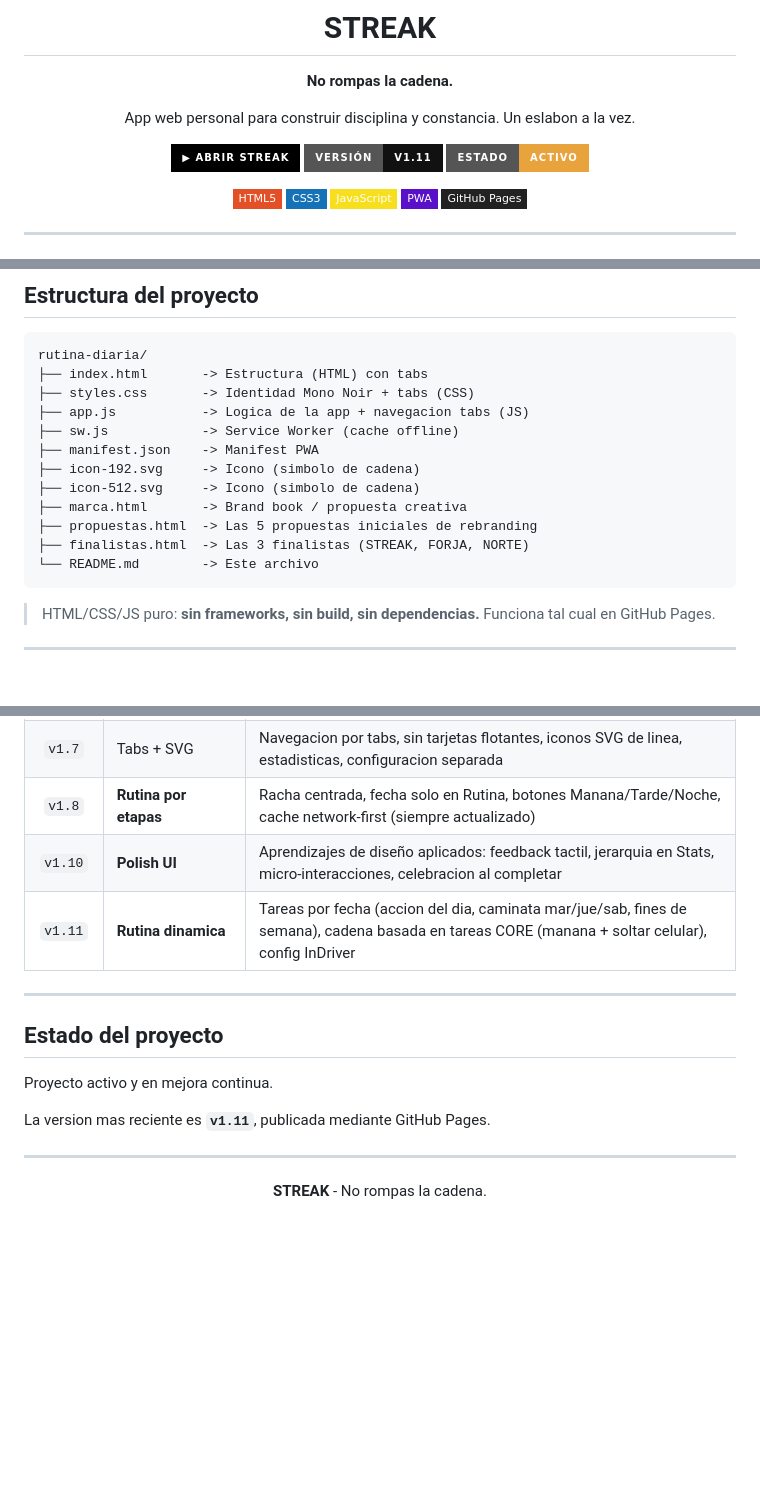
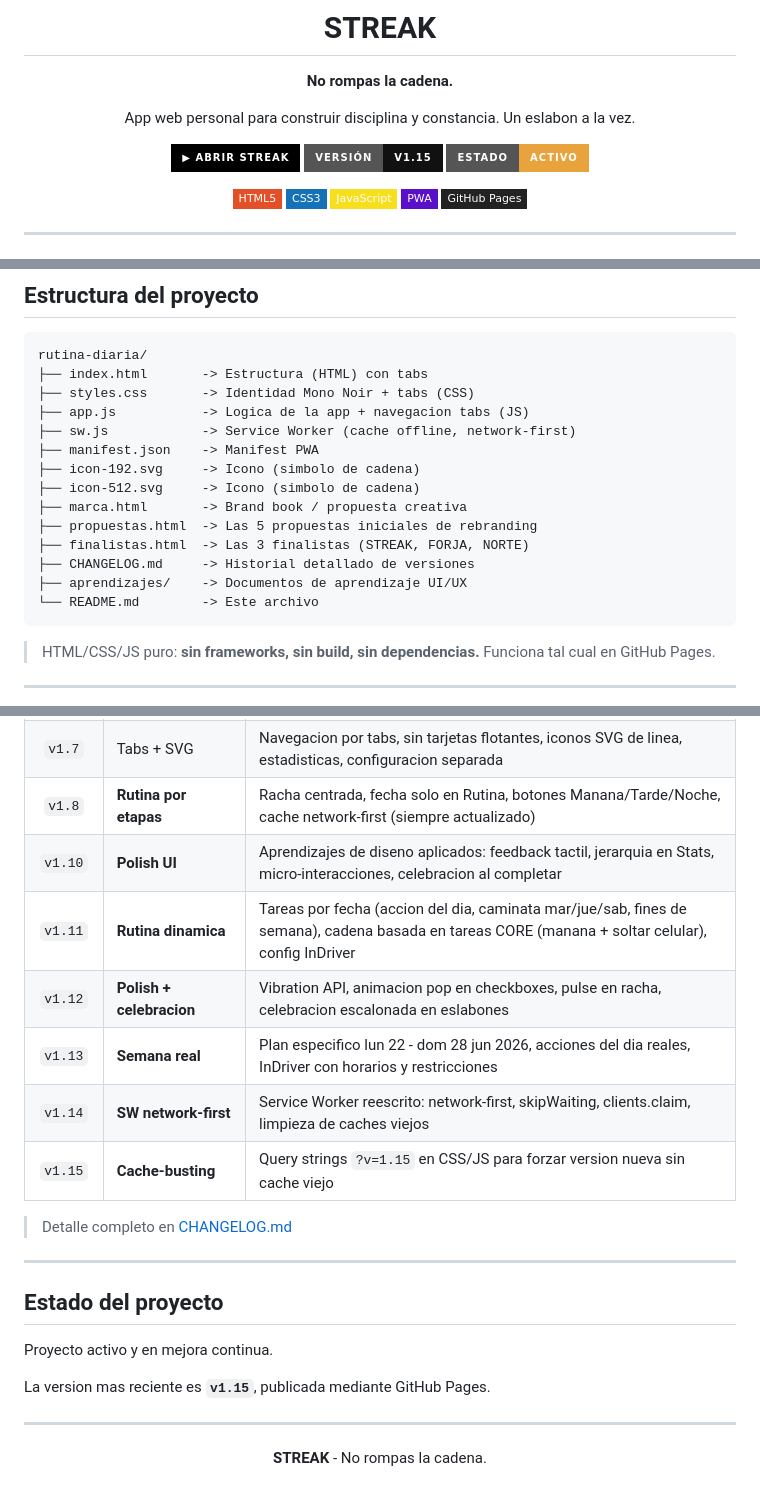
Before and after one commit to Aragan221/rutina-diaria, a Markdown page: README.md, 3 parts joined by grey strips. Rendered like a GitHub page; badges without logos; blank space fills up the shorter version.

Commit message:
docs: README v1.15 + CHANGELOG + resumen compacto del chat
Co-authored-by: Aragan221 <125934292+Aragan221@users.noreply.github.com>

````diff
--- a/README.md
+++ b/README.md
@@ -7,7 +7,7 @@
 App web personal para construir disciplina y constancia. Un eslabon a la vez.
 
 [![App en vivo](https://img.shields.io/badge/▶_Abrir_STREAK-000000?style=for-the-badge)](https://aragan221.github.io/rutina-diaria/)
-[![Version](https://img.shields.io/badge/versión-v1.11-111111?style=for-the-badge)](#-versiones)
+[![Version](https://img.shields.io/badge/versión-v1.15-111111?style=for-the-badge)](#-versiones)
 [![Estado](https://img.shields.io/badge/estado-activo-e8a33d?style=for-the-badge)](#-estado-del-proyecto)
 
 ![HTML](https://img.shields.io/badge/HTML5-E34F26?style=flat-square&logo=html5&logoColor=white)
@@ -85,13 +85,15 @@ rutina-diaria/
 ├── index.html       -> Estructura (HTML) con tabs
 ├── styles.css       -> Identidad Mono Noir + tabs (CSS)
 ├── app.js           -> Logica de la app + navegacion tabs (JS)
-├── sw.js            -> Service Worker (cache offline)
+├── sw.js            -> Service Worker (cache offline, network-first)
 ├── manifest.json    -> Manifest PWA
 ├── icon-192.svg     -> Icono (simbolo de cadena)
 ├── icon-512.svg     -> Icono (simbolo de cadena)
 ├── marca.html       -> Brand book / propuesta creativa
 ├── propuestas.html  -> Las 5 propuestas iniciales de rebranding
 ├── finalistas.html  -> Las 3 finalistas (STREAK, FORJA, NORTE)
+├── CHANGELOG.md     -> Historial detallado de versiones
+├── aprendizajes/    -> Documentos de aprendizaje UI/UX
 └── README.md        -> Este archivo
 ```
 
@@ -146,8 +148,14 @@ Los datos se guardan en el navegador (`localStorage`). Puedes **exportar** un re
 | `v1.6` | Rebranding a STREAK | Nueva identidad Mono Noir, racha como protagonista, cadena de eslabones, acento Ember |
 | `v1.7` | Tabs + SVG | Navegacion por tabs, sin tarjetas flotantes, iconos SVG de linea, estadisticas, configuracion separada |
 | `v1.8` | **Rutina por etapas** | Racha centrada, fecha solo en Rutina, botones Manana/Tarde/Noche, cache network-first (siempre actualizado) |
-| `v1.10` | **Polish UI** | Aprendizajes de diseño aplicados: feedback tactil, jerarquia en Stats, micro-interacciones, celebracion al completar |
+| `v1.10` | **Polish UI** | Aprendizajes de diseno aplicados: feedback tactil, jerarquia en Stats, micro-interacciones, celebracion al completar |
 | `v1.11` | **Rutina dinamica** | Tareas por fecha (accion del dia, caminata mar/jue/sab, fines de semana), cadena basada en tareas CORE (manana + soltar celular), config InDriver |
+| `v1.12` | **Polish + celebracion** | Vibration API, animacion pop en checkboxes, pulse en racha, celebracion escalonada en eslabones |
+| `v1.13` | **Semana real** | Plan especifico lun 22 - dom 28 jun 2026, acciones del dia reales, InDriver con horarios y restricciones |
+| `v1.14` | **SW network-first** | Service Worker reescrito: network-first, skipWaiting, clients.claim, limpieza de caches viejos |
+| `v1.15` | **Cache-busting** | Query strings `?v=1.15` en CSS/JS para forzar version nueva sin cache viejo |
+
+> Detalle completo en [CHANGELOG.md](CHANGELOG.md)
 
 ---
 
@@ -155,7 +163,7 @@ Los datos se guardan en el navegador (`localStorage`). Puedes **exportar** un re
 
 Proyecto activo y en mejora continua.
 
-La version mas reciente es **`v1.11`**, publicada mediante GitHub Pages.
+La version mas reciente es **`v1.15`**, publicada mediante GitHub Pages.
 
 <div align="center">
 
````
Also changed, not shown: CHANGELOG.md (added, +79 -0 lines), aprendizajes/RESUMEN-CHAT-v1.15.md (added, +97 -0 lines).
